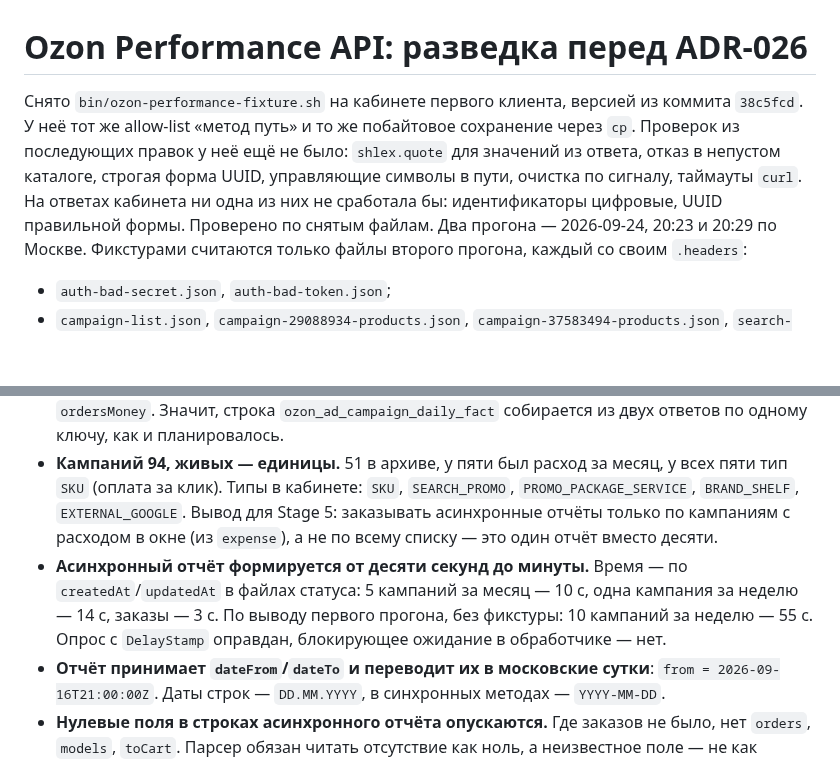
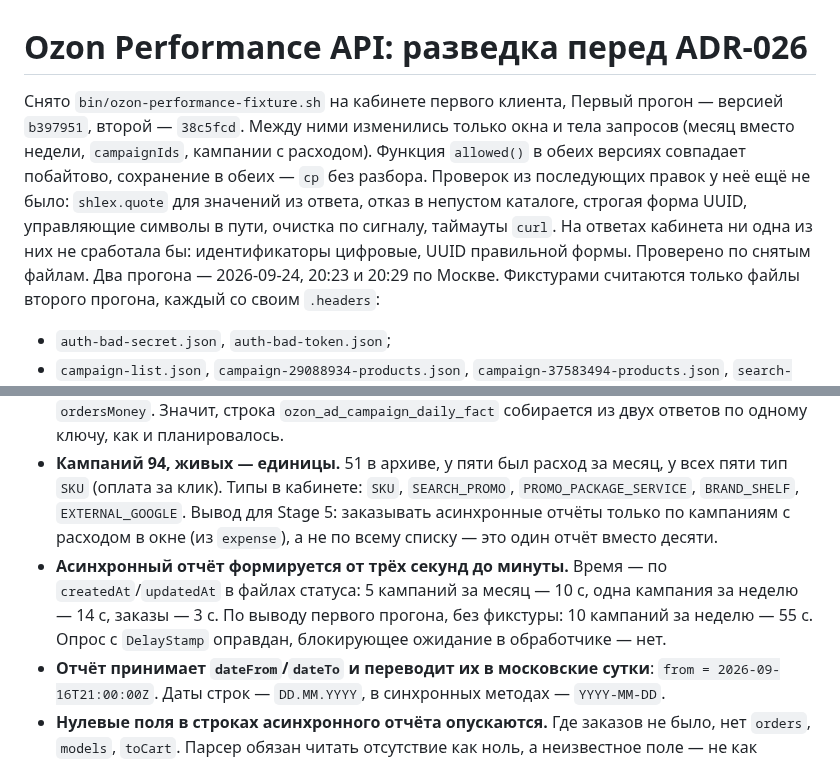
Before and after one commit to pavelsur07/app-service-analytics, a Markdown page: docs/task/ozon-advertising-research.md, 2 parts joined by grey strips. Drawn GitHub-style; blank space fills up the shorter version.

Commit message:
docs(task): research notes — both script versions named, timing bound
Co-Authored-By: Claude Opus 5.5 (1M context) <noreply@anthropic.com>

```diff
--- a/docs/task/ozon-advertising-research.md
+++ b/docs/task/ozon-advertising-research.md
@@ -1,6 +1,6 @@
 # Ozon Performance API: разведка перед ADR-026
 
-Снято `bin/ozon-performance-fixture.sh` на кабинете первого клиента, версией из коммита `38c5fcd`. У неё тот же allow-list «метод путь» и то же побайтовое сохранение через `cp`. Проверок из последующих правок у неё ещё не было: `shlex.quote` для значений из ответа, отказ в непустом каталоге, строгая форма UUID, управляющие символы в пути, очистка по сигналу, таймауты `curl`. На ответах кабинета ни одна из них не сработала бы: идентификаторы цифровые, UUID правильной формы. Проверено по снятым файлам.
+Снято `bin/ozon-performance-fixture.sh` на кабинете первого клиента, Первый прогон — версией `b397951`, второй — `38c5fcd`. Между ними изменились только окна и тела запросов (месяц вместо недели, `campaignIds`, кампании с расходом). Функция `allowed()` в обеих версиях совпадает побайтово, сохранение в обеих — `cp` без разбора. Проверок из последующих правок у неё ещё не было: `shlex.quote` для значений из ответа, отказ в непустом каталоге, строгая форма UUID, управляющие символы в пути, очистка по сигналу, таймауты `curl`. На ответах кабинета ни одна из них не сработала бы: идентификаторы цифровые, UUID правильной формы. Проверено по снятым файлам.
 Два прогона — 2026-09-24, 20:23 и 20:29 по Москве. Фикстурами считаются только файлы второго прогона, каждый со своим `.headers`:
 
 - `auth-bad-secret.json`, `auth-bad-token.json`;
@@ -29,7 +29,7 @@ Performance API от 2026-08-19: сам docs.ozon.ru закрыт антибот
 
 - **Расход и дневная статистика — один и тот же расход.** За 30 дней по 150 строк в обоих, ключ `(id, date)` уникален, сумма `moneySpent` совпадает до копейки: 158 960,57 ₽. `expense` добавляет разбивку `bonusSpent`/`prepaymentSpent` (у клиента нули). `daily` добавляет `views`, `clicks`, `orders`, `ordersMoney`. Значит, строка `ozon_ad_campaign_daily_fact` собирается из двух ответов по одному ключу, как и планировалось.
 - **Кампаний 94, живых — единицы.** 51 в архиве, у пяти был расход за месяц, у всех пяти тип `SKU` (оплата за клик). Типы в кабинете: `SKU`, `SEARCH_PROMO`, `PROMO_PACKAGE_SERVICE`, `BRAND_SHELF`, `EXTERNAL_GOOGLE`. Вывод для Stage 5: заказывать асинхронные отчёты только по кампаниям с расходом в окне (из `expense`), а не по всему списку — это один отчёт вместо десяти.
-- **Асинхронный отчёт формируется от десяти секунд до минуты.** Время — по `createdAt`/`updatedAt` в файлах статуса: 5 кампаний за месяц — 10 с, одна кампания за неделю — 14 с, заказы — 3 с. По выводу первого прогона, без фикстуры: 10 кампаний за неделю — 55 с. Опрос с `DelayStamp` оправдан, блокирующее ожидание в обработчике — нет.
+- **Асинхронный отчёт формируется от трёх секунд до минуты.** Время — по `createdAt`/`updatedAt` в файлах статуса: 5 кампаний за месяц — 10 с, одна кампания за неделю — 14 с, заказы — 3 с. По выводу первого прогона, без фикстуры: 10 кампаний за неделю — 55 с. Опрос с `DelayStamp` оправдан, блокирующее ожидание в обработчике — нет.
 - **Отчёт принимает `dateFrom`/`dateTo` и переводит их в московские сутки**: `from = 2026-09-16T21:00:00Z`. Даты строк — `DD.MM.YYYY`, в синхронных методах — `YYYY-MM-DD`.
 - **Нулевые поля в строках асинхронного отчёта опускаются.** Где заказов не было, нет `orders`, `models`, `toCart`. Парсер обязан читать отсутствие как ноль, а неизвестное поле — не как ошибку.
 - **Бюджеты — в миллионных долях рубля строкой**: `weeklyBudget = "18000000000"` — это 18 000 ₽.
```
